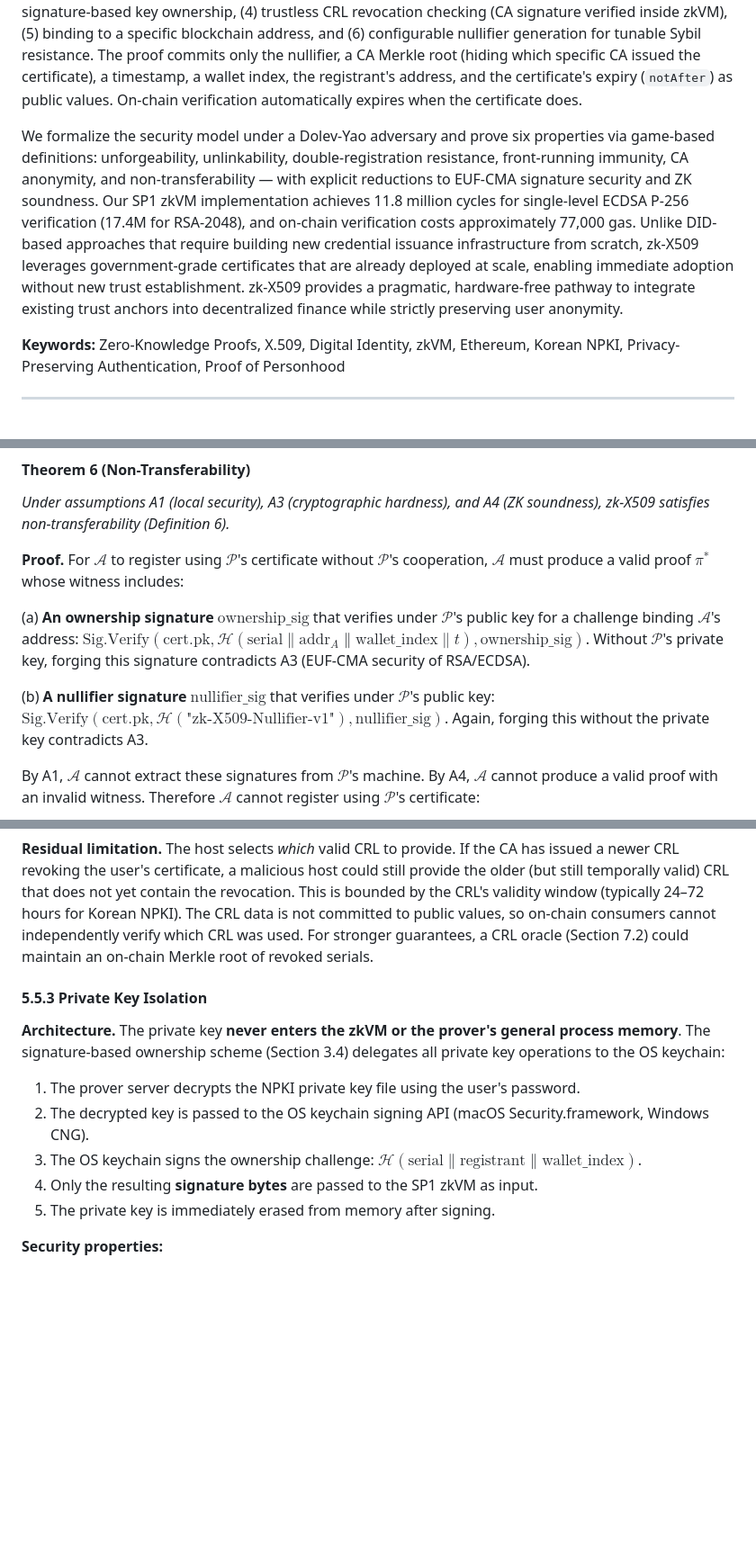
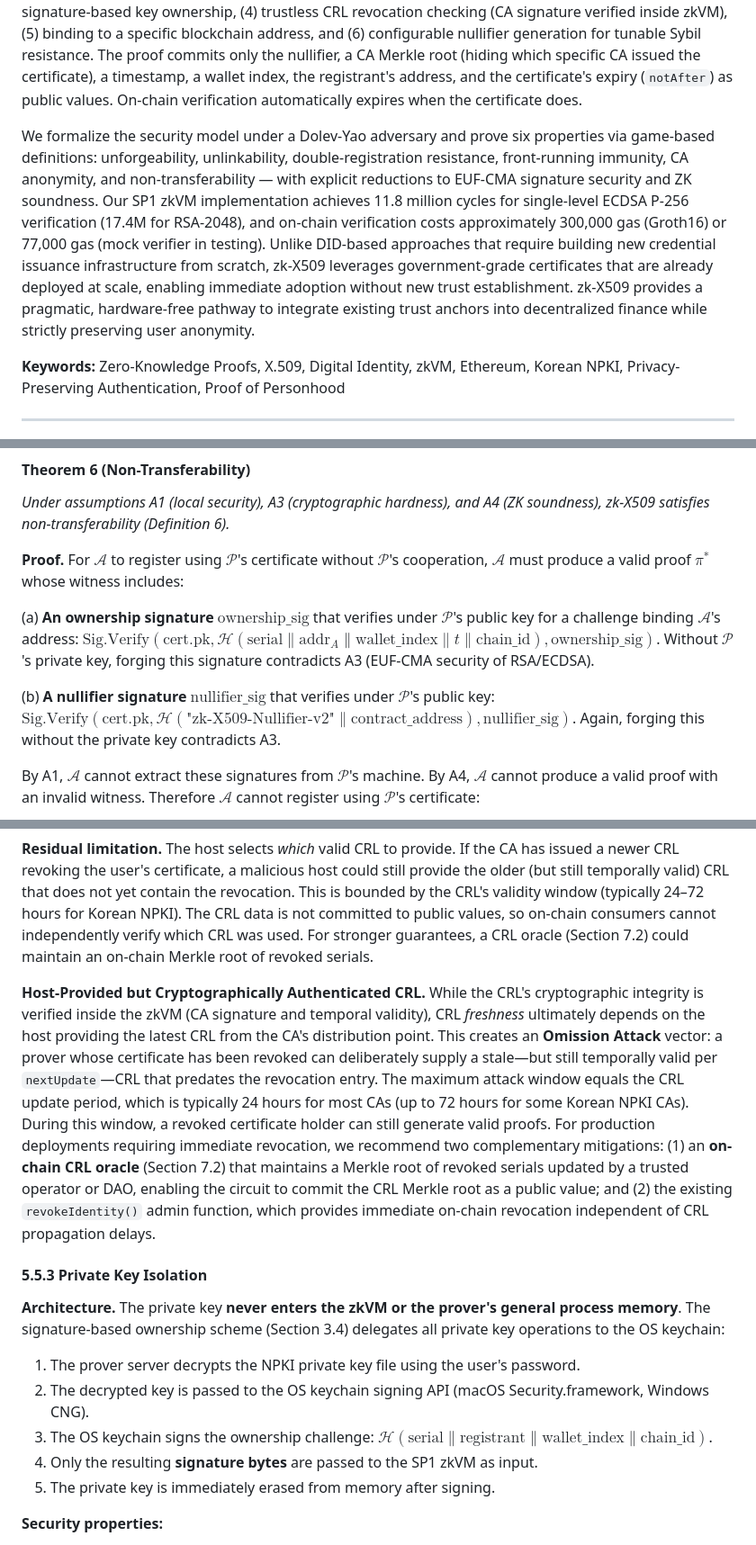
Before and after one commit to Zena-park/zk-X509, a Markdown page: docs/paper.md, 3 parts joined by grey strips. Shown at 90% size. Drawn GitHub-style; blank space fills up the shorter version.

```diff
--- a/docs/paper.md
+++ b/docs/paper.md
@@ -12,7 +12,7 @@ The inherent transparency of public blockchains creates a fundamental tension be
 
 We present **zk-X509**, a fully software-based, privacy-preserving identity system that bridges legacy Public Key Infrastructure (PKI) with public ledgers. Using a RISC-V-based zero-knowledge virtual machine (zkVM), zk-X509 enables users to prove ownership and validity of standard X.509 certificates—from any national PKI worldwide (Korean NPKI, Estonian eID, German eID, etc.) or corporate/TLS CAs—without revealing private keys or personal identifiers. The private key never enters the ZK circuit; ownership is proven via signature verification using the OS keychain (macOS Secure Enclave, Windows TPM). The circuit verifies six properties: (1) the full certificate chain to a trusted root, (2) temporal validity, (3) signature-based key ownership, (4) trustless CRL revocation checking (CA signature verified inside zkVM), (5) binding to a specific blockchain address, and (6) configurable nullifier generation for tunable Sybil resistance. The proof commits only the nullifier, a CA Merkle root (hiding which specific CA issued the certificate), a timestamp, a wallet index, the registrant's address, and the certificate's expiry (`notAfter`) as public values. On-chain verification automatically expires when the certificate does.
 
-We formalize the security model under a Dolev-Yao adversary and prove six properties via game-based definitions: unforgeability, unlinkability, double-registration resistance, front-running immunity, CA anonymity, and non-transferability — with explicit reductions to EUF-CMA signature security and ZK soundness. Our SP1 zkVM implementation achieves 11.8 million cycles for single-level ECDSA P-256 verification (17.4M for RSA-2048), and on-chain verification costs approximately 77,000 gas. Unlike DID-based approaches that require building new credential issuance infrastructure from scratch, zk-X509 leverages government-grade certificates that are already deployed at scale, enabling immediate adoption without new trust establishment. zk-X509 provides a pragmatic, hardware-free pathway to integrate existing trust anchors into decentralized finance while strictly preserving user anonymity.
+We formalize the security model under a Dolev-Yao adversary and prove six properties via game-based definitions: unforgeability, unlinkability, double-registration resistance, front-running immunity, CA anonymity, and non-transferability — with explicit reductions to EUF-CMA signature security and ZK soundness. Our SP1 zkVM implementation achieves 11.8 million cycles for single-level ECDSA P-256 verification (17.4M for RSA-2048), and on-chain verification costs approximately 300,000 gas (Groth16) or 77,000 gas (mock verifier in testing). Unlike DID-based approaches that require building new credential issuance infrastructure from scratch, zk-X509 leverages government-grade certificates that are already deployed at scale, enabling immediate adoption without new trust establishment. zk-X509 provides a pragmatic, hardware-free pathway to integrate existing trust anchors into decentralized finance while strictly preserving user anonymity.
 
 **Keywords:** Zero-Knowledge Proofs, X.509, Digital Identity, zkVM, Ethereum, Korean NPKI, Privacy-Preserving Authentication, Proof of Personhood
 
@@ -872,9 +882,9 @@ where $\text{Adv}^{\text{zk}}$ is the advantage of distinguishing real proofs fr
 
 **Proof.** For $\mathcal{A}$ to register using $\mathcal{P}$'s certificate without $\mathcal{P}$'s cooperation, $\mathcal{A}$ must produce a valid proof $\pi^*$ whose witness includes:
 
-(a) **An ownership signature** $\text{ownership\_sig}$ that verifies under $\mathcal{P}$'s public key for a challenge binding $\mathcal{A}$'s address: $\text{Sig.Verify}(\text{cert.pk}, \mathcal{H}(\text{serial} \| \text{addr}_A \| \text{wallet\_index} \| t), \text{ownership\_sig})$. Without $\mathcal{P}$'s private key, forging this signature contradicts A3 (EUF-CMA security of RSA/ECDSA).
+(a) **An ownership signature** $\text{ownership\_sig}$ that verifies under $\mathcal{P}$'s public key for a challenge binding $\mathcal{A}$'s address: $\text{Sig.Verify}(\text{cert.pk}, \mathcal{H}(\text{serial} \| \text{addr}_A \| \text{wallet\_index} \| t \| \text{chain\_id}), \text{ownership\_sig})$. Without $\mathcal{P}$'s private key, forging this signature contradicts A3 (EUF-CMA security of RSA/ECDSA).
 
-(b) **A nullifier signature** $\text{nullifier\_sig}$ that verifies under $\mathcal{P}$'s public key: $\text{Sig.Verify}(\text{cert.pk}, \mathcal{H}(\text{"zk-X509-Nullifier-v1"}), \text{nullifier\_sig})$. Again, forging this without the private key contradicts A3.
+(b) **A nullifier signature** $\text{nullifier\_sig}$ that verifies under $\mathcal{P}$'s public key: $\text{Sig.Verify}(\text{cert.pk}, \mathcal{H}(\text{"zk-X509-Nullifier-v2"} \| \text{contract\_address}), \text{nullifier\_sig})$. Again, forging this without the private key contradicts A3.
 
 By A1, $\mathcal{A}$ cannot extract these signatures from $\mathcal{P}$'s machine. By A4, $\mathcal{A}$ cannot produce a valid proof with an invalid witness. Therefore $\mathcal{A}$ cannot register using $\mathcal{P}$'s certificate:
 
@@ -903,13 +913,15 @@ The CRL is verified trustlessly inside the zkVM: its signature (RSA or ECDSA) is
 
 **Residual limitation.** The host selects *which* valid CRL to provide. If the CA has issued a newer CRL revoking the user's certificate, a malicious host could still provide the older (but still temporally valid) CRL that does not yet contain the revocation. This is bounded by the CRL's validity window (typically 24–72 hours for Korean NPKI). The CRL data is not committed to public values, so on-chain consumers cannot independently verify which CRL was used. For stronger guarantees, a CRL oracle (Section 7.2) could maintain an on-chain Merkle root of revoked serials.
 
+**Host-Provided but Cryptographically Authenticated CRL.** While the CRL's cryptographic integrity is verified inside the zkVM (CA signature and temporal validity), CRL *freshness* ultimately depends on the host providing the latest CRL from the CA's distribution point. This creates an **Omission Attack** vector: a prover whose certificate has been revoked can deliberately supply a stale—but still temporally valid per `nextUpdate`—CRL that predates the revocation entry. The maximum attack window equals the CRL update period, which is typically 24 hours for most CAs (up to 72 hours for some Korean NPKI CAs). During this window, a revoked certificate holder can still generate valid proofs. For production deployments requiring immediate revocation, we recommend two complementary mitigations: (1) an **on-chain CRL oracle** (Section 7.2) that maintains a Merkle root of revoked serials updated by a trusted operator or DAO, enabling the circuit to commit the CRL Merkle root as a public value; and (2) the existing `revokeIdentity()` admin function, which provides immediate on-chain revocation independent of CRL propagation delays.
+
 #### 5.5.3 Private Key Isolation
 
 **Architecture.** The private key **never enters the zkVM or the prover's general process memory**. The signature-based ownership scheme (Section 3.4) delegates all private key operations to the OS keychain:
 
 1. The prover server decrypts the NPKI private key file using the user's password.
 2. The decrypted key is passed to the OS keychain signing API (macOS Security.framework, Windows CNG).
-3. The OS keychain signs the ownership challenge: $\mathcal{H}(\text{serial} \| \text{registrant} \| \text{wallet\_index})$.
+3. The OS keychain signs the ownership challenge: $\mathcal{H}(\text{serial} \| \text{registrant} \| \text{wallet\_index} \| \text{chain\_id})$.
 4. Only the resulting **signature bytes** are passed to the SP1 zkVM as input.
 5. The private key is immediately erased from memory after signing.
 
```
Also changed, not shown: other parts of docs/paper.md (+26 -12 lines), SECURITY_TODO.md (+5 -5 lines).
